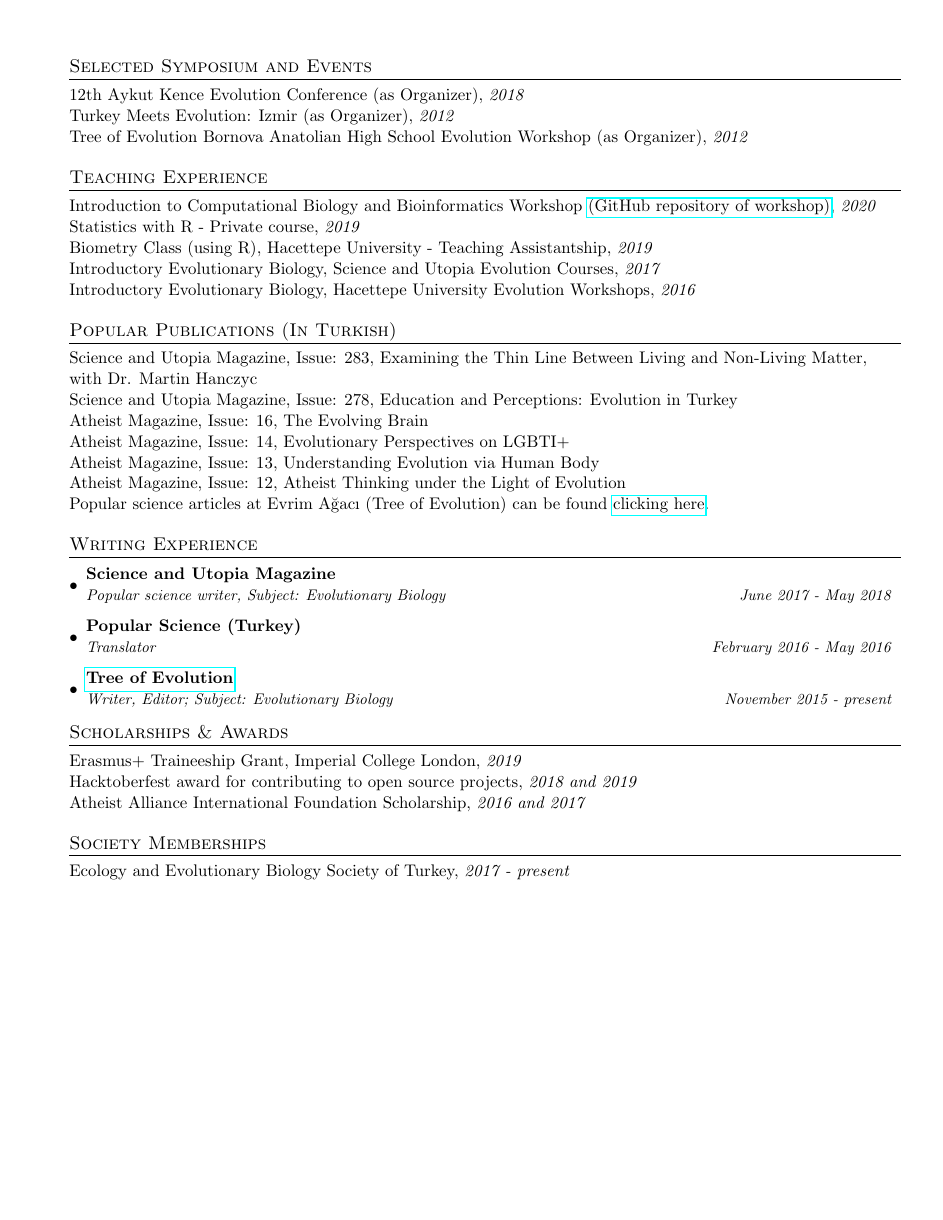
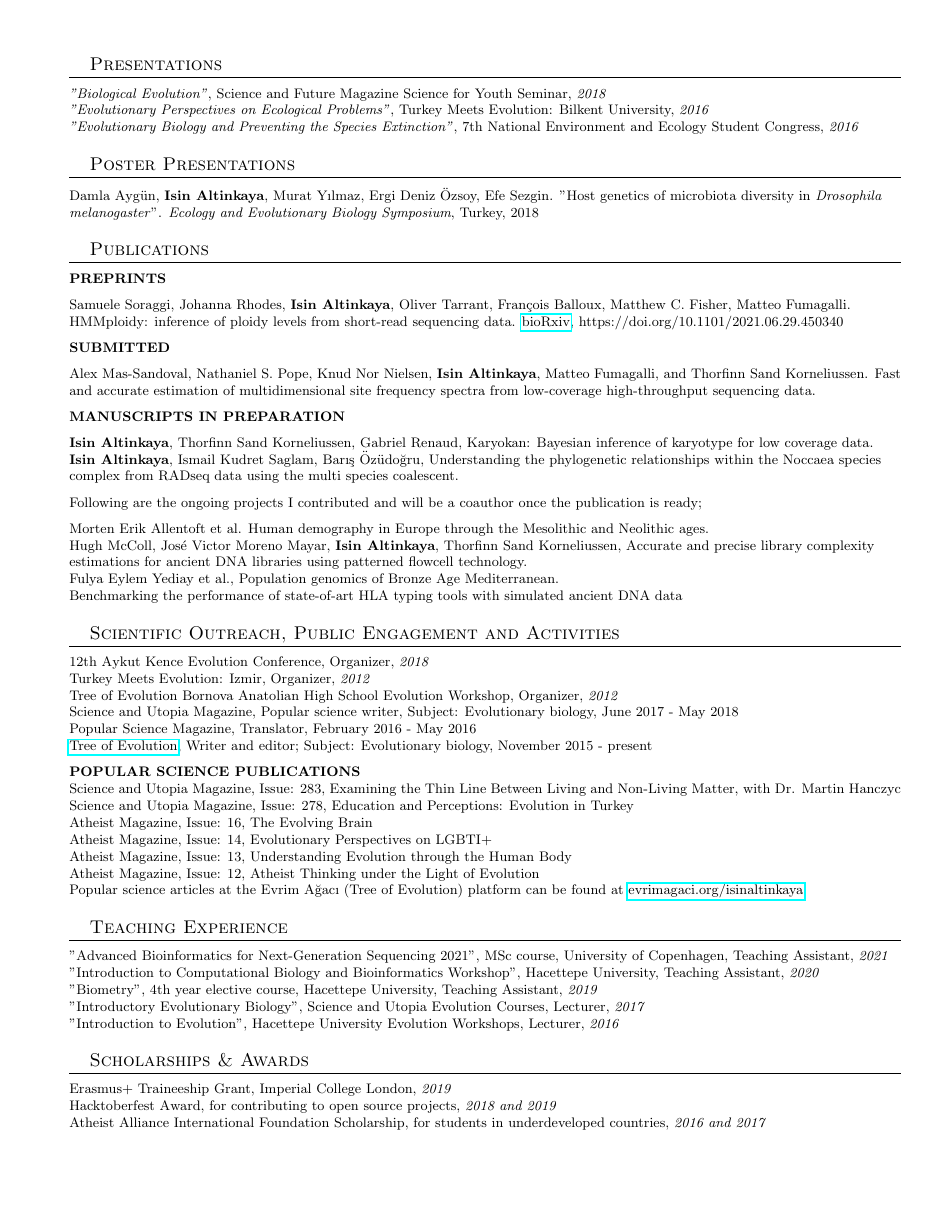
Before and after one commit to isinaltinkaya/CV, a LaTeX CV (IsinAltinkaya_CV.tex): page 2 of 2 before the commit and page 2 of 3 after it. Compiled offline with pdfLaTeX.

Commit message:
update cv -finally.

```diff
--- a/IsinAltinkaya_CV.tex
+++ b/IsinAltinkaya_CV.tex
@@ -4,8 +4,7 @@
 % Website: https://github.com/isinaltinkaya/cv
 %------------------------
 
-\documentclass[letterpaper,11pt]{article}
-
+\documentclass[letterpaper,10.5pt]{article}
 \usepackage{latexsym}
 \usepackage[empty]{fullpage}
 \usepackage{titlesec}
@@ -31,7 +30,7 @@
 % Sections formatting
 \titleformat{\section}{
   \vspace{-4pt}\scshape\raggedright\large
-}{}{0em}{}[\color{black}\titlerule \vspace{-5pt}]
+}{}{1em}{}[\color{black}\titlerule \vspace{-3pt}]
 
 % Custom commands
 \newcommand{\resumeItem}[2]{
@@ -146,3 +169,50 @@ Evolutionary Genomics Winter School, Hacettepe University, \textit{2017}
 
 %-----------PRESENTATIONS-----------------
 \section{Presentations}
+{\textit{"Biological Evolution"}}, Science and Future Magazine Science for Youth Seminar,  \textit{2018} \\
+{\textit{"Evolutionary Perspectives on Ecological Problems"}}, Turkey Meets Evolution: Bilkent University,  \textit{2016} \\
+{\textit{"Evolutionary Biology and Preventing the Species Extinction"}}, 7th National Environment and Ecology Student Congress,  \textit{2016}
+
+%-----------POSTER PRESENTATIONS-----------------
+\section{Poster Presentations}
+Damla Aygün, \textbf{Isin Altinkaya}, Murat Y{\i}lmaz, Ergi Deniz \"{O}zsoy, Efe Sezgin. "Host genetics of microbiota diversity in \textit{Drosophila melanogaster}". \textit{Ecology and Evolutionary Biology Symposium}, Turkey, 2018 \\
+%i analysed Drosophila melanogaster microbial dataset to test the diversity using various diversity indices using R package named vegan
+
+%----------- PUBLICATIONS------------
+\section{Publications}
+\textbf{PREPRINTS} \\
+\medskip
+
+Samuele Soraggi, Johanna Rhodes, \textbf{Isin Altinkaya}, Oliver Tarrant, François Balloux, Matthew C. Fisher, Matteo Fumagalli. HMMploidy: inference of ploidy levels from short-read sequencing data. \href{https://www.biorxiv.org/content/10.1101/2021.06.29.450340v1}{bioRxiv}, https://doi.org/10.1101/2021.06.29.450340 \\
+\medskip
+
+\textbf{SUBMITTED} \\
+\medskip
+
+
+Alex Mas-Sandoval, Nathaniel S. Pope, Knud Nor Nielsen, \textbf{Isin Altinkaya}, Matteo Fumagalli, and Thorfinn Sand Korneliussen. Fast and accurate estimation of multidimensional site frequency spectra from low-coverage high-throughput sequencing data.  \\
+
+\medskip
+
+\textbf{MANUSCRIPTS IN PREPARATION} \\
+\medskip
+
+
+\textbf{Isin Altinkaya}, Thorfinn Sand Korneliussen, Gabriel Renaud, Karyokan: Bayesian inference of karyotype for low coverage data. \\
+
+
+\textbf{Isin Altinkaya}, Ismail Kudret Saglam, Bar{\i}\c{s} \"{O}z\"{u}do\u{g}ru, Understanding the phylogenetic relationships within the Noccaea species complex from RADseq data using the multi species coalescent. \\
+
+\medskip
+
+Following are the ongoing projects I contributed and will be a coauthor once the publication is ready;
+\medskip
+
+Morten Erik Allentoft et al. Human demography in Europe through the Mesolithic and Neolithic ages. \\
+
+
+Hugh McColl, José Victor Moreno Mayar, \textbf{Isin Altinkaya}, Thorfinn Sand Korneliussen, Accurate and precise library complexity estimations for ancient DNA libraries using patterned flowcell technology. \\
+
+Fulya Eylem Yediay et al., Population genomics of Bronze Age Mediterranean. \\
+
+Benchmarking the performance of state-of-art HLA typing tools with simulated ancient DNA data \\
@@ -153,50 +219,44 @@ Species}}, 7th National Environment and Ecology Student Congress,  \textit{2016}
 
 %-----------SELECTED SYMPOSIUM AND EVENTS------------
-\section{Selected Symposium and Events}
-12th Aykut Kence Evolution Conference (as Organizer), \textit{2018} \\
-Turkey Meets Evolution: Izmir (as Organizer), \textit{2012} \\
-Tree of Evolution Bornova Anatolian High School Evolution Workshop (as Organizer), \textit{2012} \\
-
-%-----------TEACHING EXPERIENCE------------
-\section{Teaching Experience}
-Introduction to Computational Biology and Bioinformatics Workshop \href{https://github.com/isinaltinkaya/Hesaplamali_Biyoloji_ve_Biyoinformatige_Giris_2020}{(GitHub repository of workshop)}, \textit{2020}\\
-Statistics with R - Private course, \textit{2019} \\
-Biometry Class (using R), Hacettepe University - Teaching Assistantship, \textit{2019} \\
-Introductory Evolutionary Biology, Science and Utopia Evolution Courses, \textit{2017} \\
-Introductory Evolutionary Biology, Hacettepe University Evolution Workshops, \textit{2016} \\
-
-
+%\section{Other Academic Achievements, Honors, and Activities}
+\section{Scientific Outreach, Public Engagement and Activities}
+12th Aykut Kence Evolution Conference, Organizer, \textit{2018} \\
+Turkey Meets Evolution: Izmir, Organizer, \textit{2012} \\
+Tree of Evolution Bornova Anatolian High School Evolution Workshop, Organizer, \textit{2012} \\
+Science and Utopia Magazine, Popular science writer, Subject: Evolutionary biology, June 2017 - May 2018 \\
+Popular Science Magazine, Translator, February 2016 - May 2016 \\
+\href{https://evrimagaci.org/isinaltinkaya/}{Tree of Evolution}, Writer and editor; Subject: Evolutionary biology, November 2015 - present \\
+\medskip
 %-----------POPULAR PUBLICATIONS------------
-\section{Popular Publications (In Turkish)}
+%\section{Popular Science Publications (In Turkish)}
+\textbf{POPULAR SCIENCE PUBLICATIONS} \\
 Science and Utopia Magazine, Issue: 283, Examining the Thin Line Between Living and Non-Living Matter, with Dr. Martin Hanczyc \\
 Science and Utopia Magazine, Issue: 278, Education and Perceptions: Evolution in Turkey \\
 Atheist Magazine, Issue: 16, The Evolving Brain \\
 Atheist Magazine, Issue: 14, Evolutionary Perspectives on LGBTI+ \\
-Atheist Magazine, Issue: 13, Understanding Evolution via Human Body \\
+Atheist Magazine, Issue: 13, Understanding Evolution through the Human Body \\
 Atheist Magazine, Issue: 12, Atheist Thinking under the Light of Evolution \\
-Popular science articles at Evrim A\u{g}ac{\i} (Tree of Evolution) can be found  \href{https://evrimagaci.org/isinaltinkaya/}{clicking here}.
+Popular science articles at the Evrim A\u{g}ac{\i} (Tree of Evolution) platform can be found at  \href{https://evrimagaci.org/isinaltinkaya/}{evrimagaci.org/isinaltinkaya}.
 
-%-----------WRITING experience-----------------
-\section{Writing Experience}
-  \resumeSubHeadingListStart
-    \resumeSubheading
-      {Science and Utopia Magazine}{ }
-      {Popular science writer, Subject: Evolutionary Biology}{June 2017 - May 2018}
-    \resumeSubheading
-      {Popular Science (Turkey)}{ }
-      {Translator}{February 2016 - May 2016}
-    \resumeSubheading
-      {\href{https://evrimagaci.org/isinaltinkaya/}{Tree of Evolution}}{}
-      {Writer, Editor; Subject: Evolutionary Biology}{November 2015 - present}
-  \resumeSubHeadingListEnd
+
+
+
+%-----------TEACHING EXPERIENCE------------
+
+\section{Teaching Experience}
+"Advanced Bioinformatics for Next-Generation Sequencing 2021", MSc course, University of Copenhagen, Teaching Assistant, \textit{2021} \\
+"Introduction to Computational Biology and Bioinformatics Workshop", Hacettepe University, Teaching Assistant, \textit{2020} \\
+%Statistics with R - Private course, \textit{2019} \\
+"Biometry", 4th year elective course, Hacettepe University, Teaching Assistant, \textit{2019} \\
+%I worked as a teaching assistant and contributed by preparing exercises and teaching the basics of statistical analyses and visualization using R
+"Introductory Evolutionary Biology", Science and Utopia Evolution Courses, Lecturer,  \textit{2017} \\
+"Introduction to Evolution", Hacettepe University Evolution Workshops, Lecturer, \textit{2016} \\
 
 
 %-----------SCHOLARSHIPS & AWARDS---------------
 \section{Scholarships \& Awards}
 Erasmus+ Traineeship Grant, Imperial College London, \textit{2019} \\
-Hacktoberfest award for contributing to open source projects, \textit{2018 and 2019} \\
-Atheist Alliance International Foundation Scholarship, \textit{2016 and 2017} \\
-
+Hacktoberfest Award, for contributing to open source projects, \textit{2018 and 2019} \\
+Atheist Alliance International Foundation Scholarship, for students in underdeveloped countries, \textit{2016 and 2017} \\
 
 %-----------SOCIETY MEMBERSHIPS-----------------
-\section{Society Memberships}
```
Also changed, not shown: IsinAltinkaya_CV.tex (123 more changed lines).
